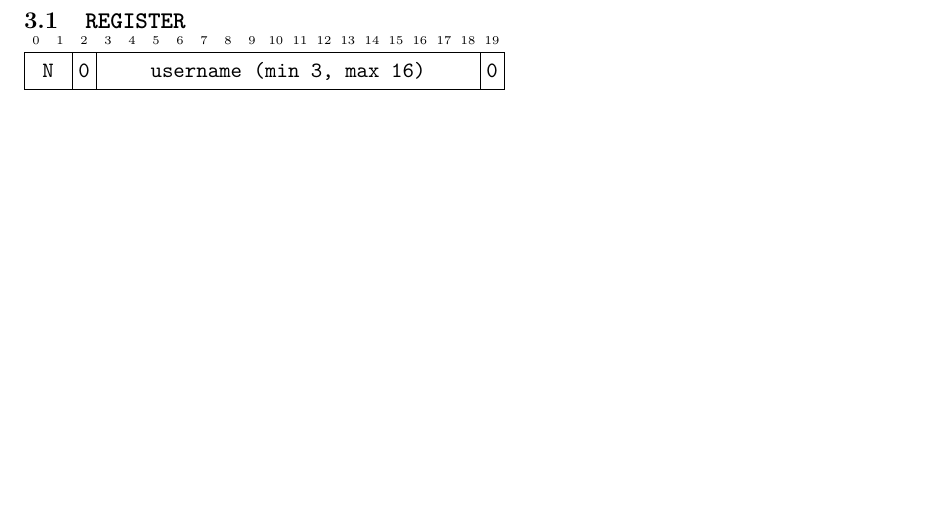
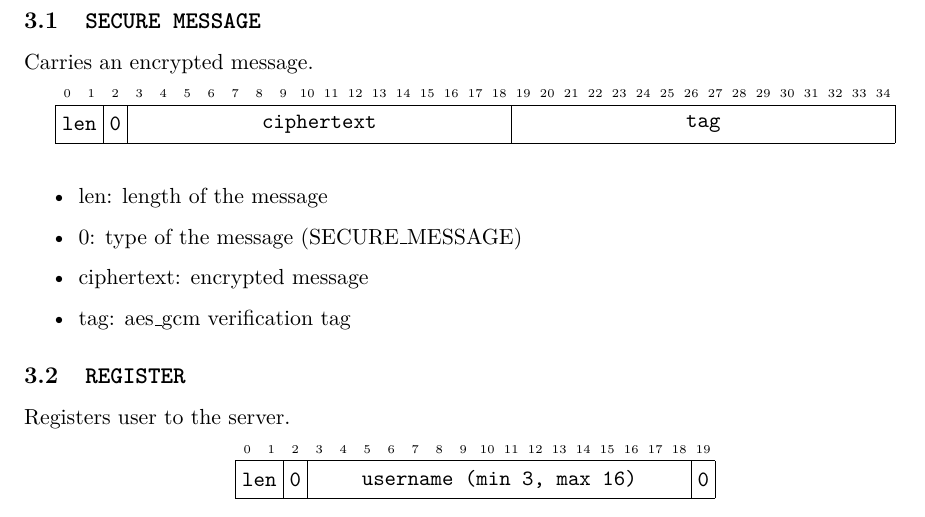
Before and after one commit to mirko-laruina/four-in-a-row, a LaTeX document (doc/report/report.tex, which reads doc/report/messages.tex): part of page 6 of 6, cut at the place of the change, the shorter picture padded with empty space. Compiled offline with pdfLaTeX.

Commit message:
added secure message protocol

```diff
--- a/doc/report/messages.tex
+++ b/doc/report/messages.tex
@@ -1,10 +1,34 @@
 \section{Messages}
+\subsection{\texttt{SECURE MESSAGE}}
+Carries an encrypted message.
+\begin{figure}[h]
+	\centering
+	\begin{bytefield}[bitwidth=1.1em]{32}
+		\bitheader{0-34} \\
+		\bitbox{2}{\texttt{len}}
+		& \bitbox{1}{\texttt{0}}
+		& \bitbox{16}{\texttt{ciphertext}}
+		& \bitbox{16}{\texttt{tag}}
+	\end{bytefield}
+\end{figure}
+\begin{itemize}
+	\item len: length of the message
+	\item 0: type of the message (SECURE\_MESSAGE)
+	\item ciphertext: encrypted message
+	\item tag: aes\_gcm verification tag
+\end{itemize}
+
+
+
 \subsection{\texttt{REGISTER}}
-
-\begin{bytefield}[bitwidth=1.1em]{32}
-  \bitheader{0-19} \\
-  \bitbox{2}{\texttt{N}}
-  & \bitbox{1}{\texttt{0}}
-  & \bitbox{16}{\texttt{username (min 3, max 16)}}
-  & \bitbox{1}{\texttt{0}}
-\end{bytefield}
+Registers user to the server.
+\begin{figure}[h]
+	\centering
+	\begin{bytefield}[bitwidth=1.1em]{16}
+		\bitheader{0-19} \\
+		\bitbox{2}{\texttt{len}}
+		& \bitbox{1}{\texttt{0}}
+		& \bitbox{16}{\texttt{username (min 3, max 16)}}
+		& \bitbox{1}{\texttt{0}}
+	\end{bytefield}
+\end{figure}
```
